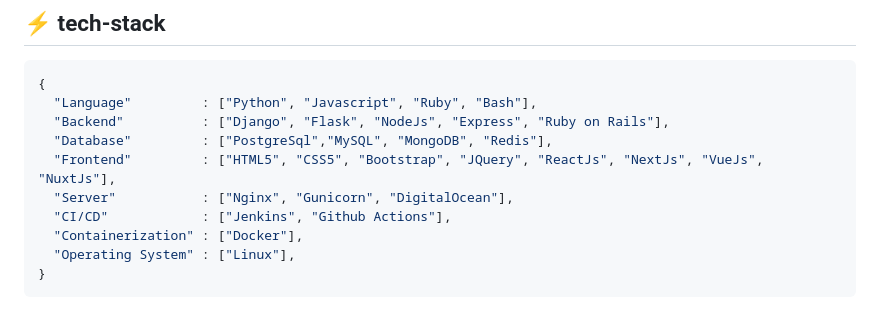
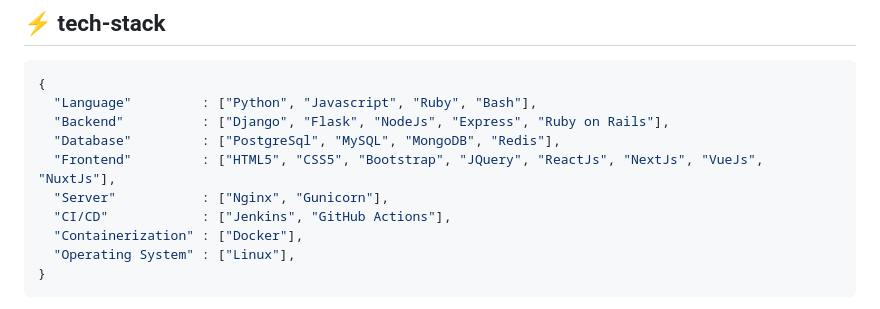
Before and after one commit to sanjibpaul59/sanjibpaul59, a Markdown page: README.md, the part around the change. Drawn GitHub-style.

```diff
--- a/README.md
+++ b/README.md
@@ -34,10 +34,10 @@
 {
   "Language"         : ["Python", "Javascript", "Ruby", "Bash"],
   "Backend"          : ["Django", "Flask", "NodeJs", "Express", "Ruby on Rails"],
-  "Database"         : ["PostgreSql","MySQL", "MongoDB", "Redis"],
+  "Database"         : ["PostgreSql", "MySQL", "MongoDB", "Redis"],
   "Frontend"         : ["HTML5", "CSS5", "Bootstrap", "JQuery", "ReactJs", "NextJs", "VueJs", "NuxtJs"],
-  "Server"           : ["Nginx", "Gunicorn", "DigitalOcean"],
-  "CI/CD"            : ["Jenkins", "Github Actions"],
+  "Server"           : ["Nginx", "Gunicorn"],
+  "CI/CD"            : ["Jenkins", "GitHub Actions"],
   "Containerization" : ["Docker"],
   "Operating System" : ["Linux"],
 }
```
